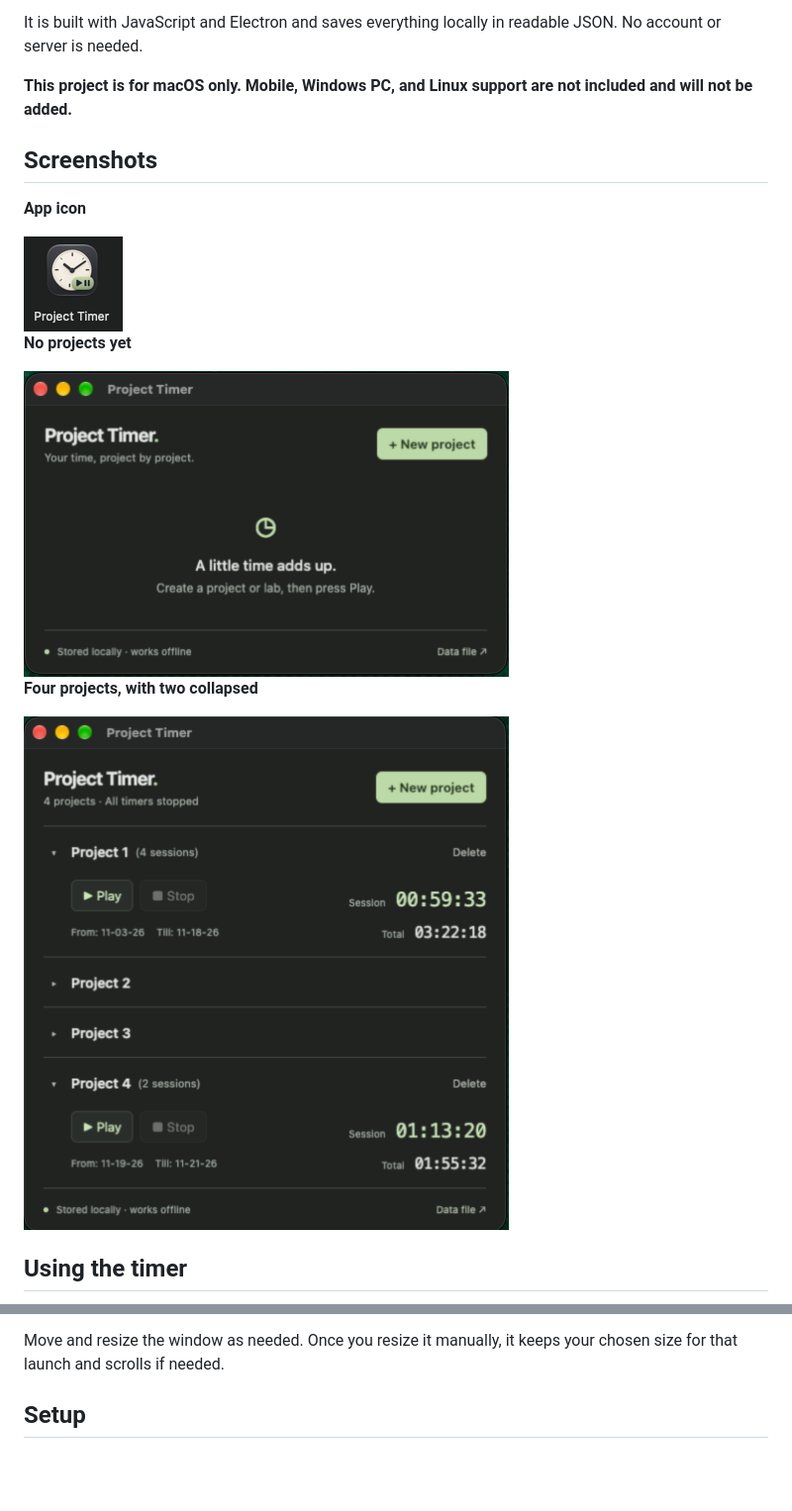
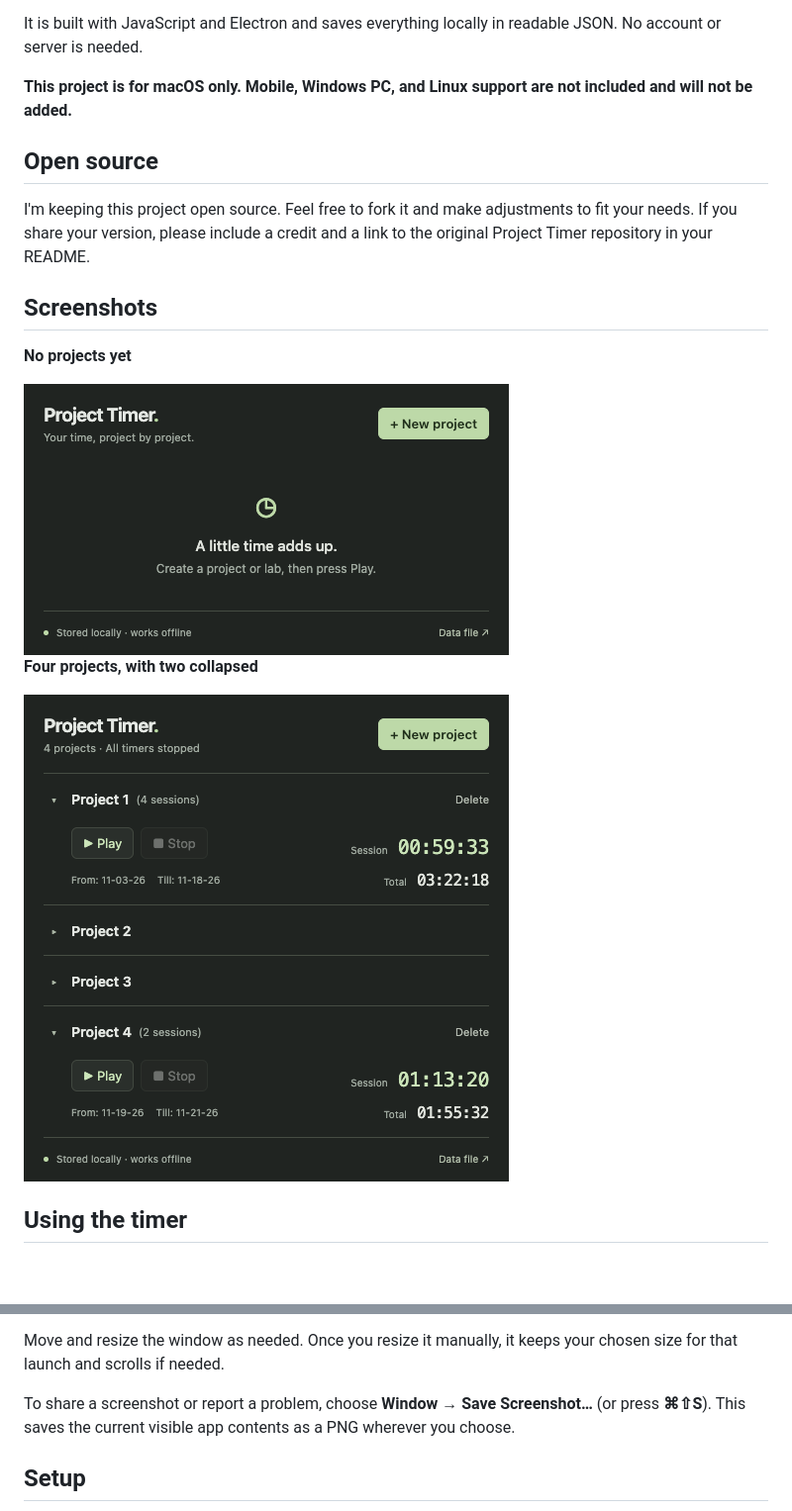
Before and after one commit to wells19d/ProjectTimer, a Markdown page: README.md, 2 parts joined by grey strips. Shown at 99% size. Rendered like a GitHub page; pictures changed too: assets/screenshots/app-icon.png (deleted), assets/screenshots/four-projects.png, assets/screenshots/no-projects.png; blank space fills up the shorter version.

Commit message:
version 1.0.1

```diff
--- a/README.md
+++ b/README.md
@@ -16,11 +16,11 @@ It is built with JavaScript and Electron and saves everything locally in readabl
 
 **This project is for macOS only. Mobile, Windows PC, and Linux support are not included and will not be added.**
 
+## Open source
+
+I'm keeping this project open source. Feel free to fork it and make adjustments to fit your needs. If you share your version, please include a credit and a link to the original Project Timer repository in your README.
+
 ## Screenshots
-
-**App icon**
-
-<img src="assets/screenshots/app-icon.png" width="100" alt="Project Timer icon in macOS">
 
 **No projects yet**
 
@@ -44,6 +44,8 @@ It is built with JavaScript and Electron and saves everything locally in readabl
 Projects can run independently. Closing the app stops all timers; minimizing it leaves them running. After a crash, unfinished timers stop at the last saved heartbeat, which updates every five seconds while a timer runs.
 
 Move and resize the window as needed. Once you resize it manually, it keeps your chosen size for that launch and scrolls if needed.
+
+To share a screenshot or report a problem, choose **Window → Save Screenshot…** (or press **⌘⇧S**). This saves the current visible app contents as a PNG wherever you choose.
 
 ## Setup
 
```
Also changed, not shown: other parts of README.md (+9 -6 lines), 13 other files.
